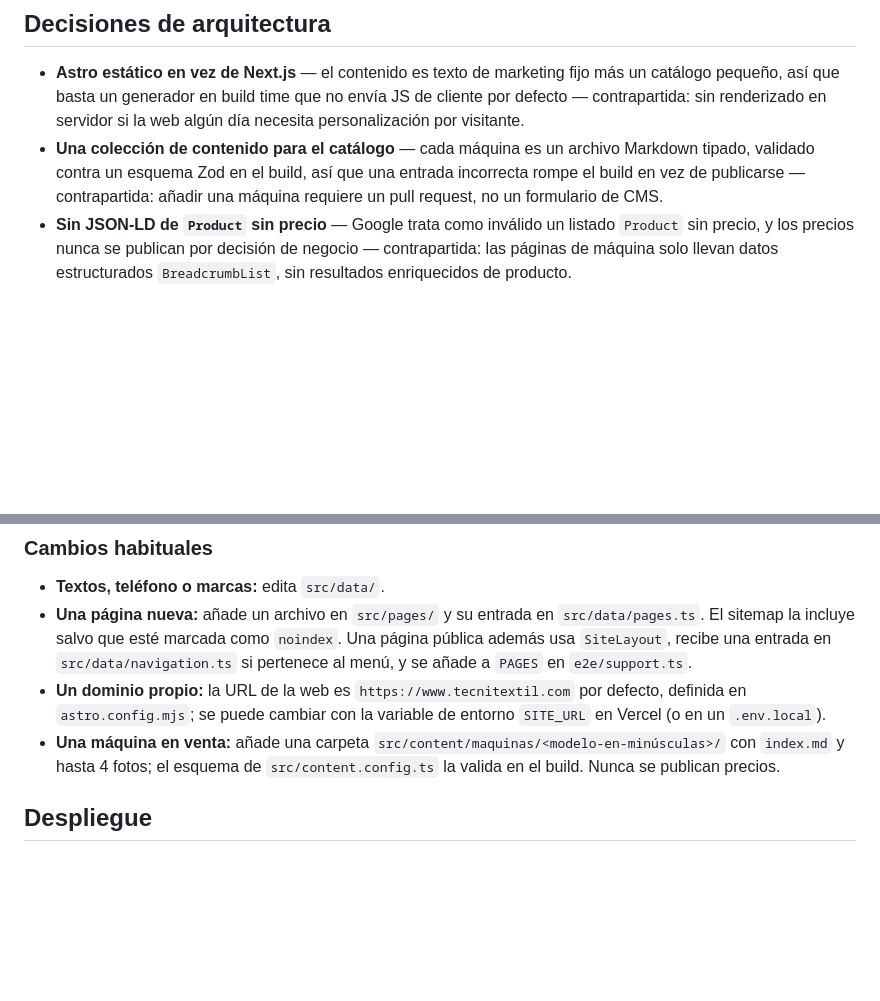
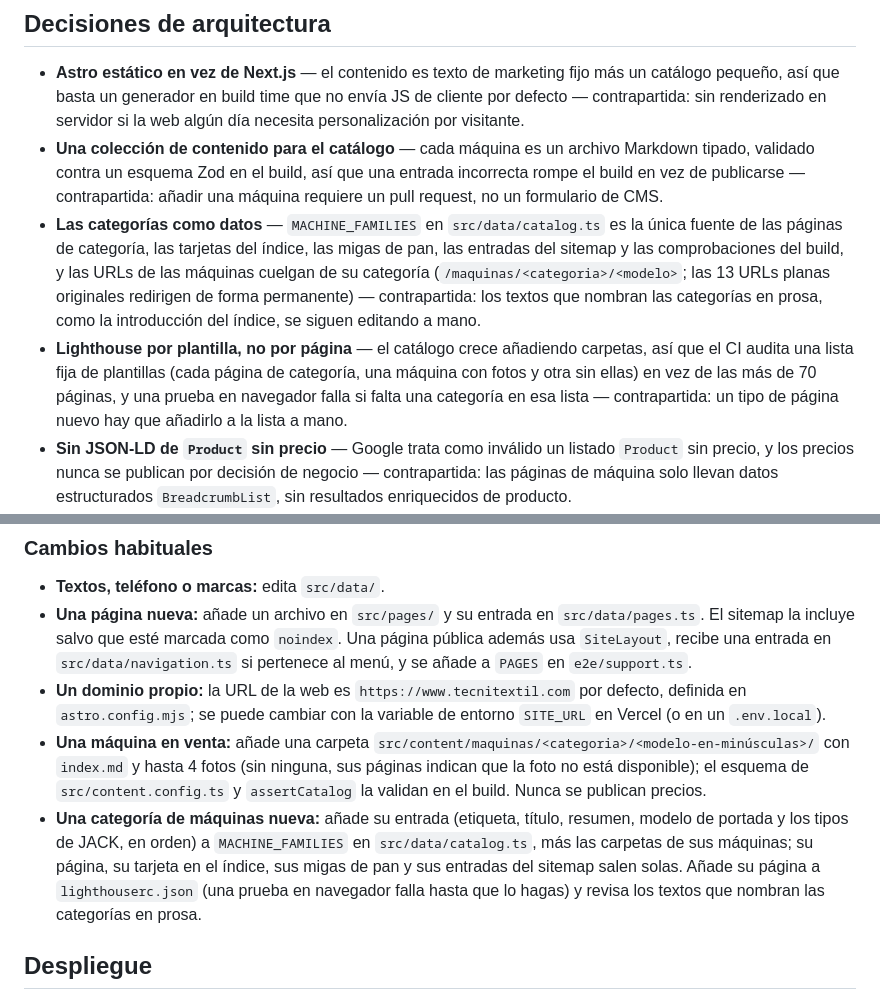
Before and after one commit to SMarinC/Tecnitextil, a Markdown page: README.es.md, 2 parts joined by grey strips. GitHub-like rendering; blank space fills up the shorter version.

```diff
--- a/README.es.md
+++ b/README.es.md
@@ -60,6 +60,8 @@ A fecha de 2026-09-23, medido en CI:
 
 - **Astro estático en vez de Next.js** — el contenido es texto de marketing fijo más un catálogo pequeño, así que basta un generador en build time que no envía JS de cliente por defecto — contrapartida: sin renderizado en servidor si la web algún día necesita personalización por visitante.
 - **Una colección de contenido para el catálogo** — cada máquina es un archivo Markdown tipado, validado contra un esquema Zod en el build, así que una entrada incorrecta rompe el build en vez de publicarse — contrapartida: añadir una máquina requiere un pull request, no un formulario de CMS.
+- **Las categorías como datos** — `MACHINE_FAMILIES` en `src/data/catalog.ts` es la única fuente de las páginas de categoría, las tarjetas del índice, las migas de pan, las entradas del sitemap y las comprobaciones del build, y las URLs de las máquinas cuelgan de su categoría (`/maquinas/<categoria>/<modelo>`; las 13 URLs planas originales redirigen de forma permanente) — contrapartida: los textos que nombran las categorías en prosa, como la introducción del índice, se siguen editando a mano.
+- **Lighthouse por plantilla, no por página** — el catálogo crece añadiendo carpetas, así que el CI audita una lista fija de plantillas (cada página de categoría, una máquina con fotos y otra sin ellas) en vez de las más de 70 páginas, y una prueba en navegador falla si falta una categoría en esa lista — contrapartida: un tipo de página nuevo hay que añadirlo a la lista a mano.
 - **Sin JSON-LD de `Product` sin precio** — Google trata como inválido un listado `Product` sin precio, y los precios nunca se publican por decisión de negocio — contrapartida: las páginas de máquina solo llevan datos estructurados `BreadcrumbList`, sin resultados enriquecidos de producto.
 - **CSP `'self'` y nada en línea** — una política que solo permite el propio dominio bloquea las etiquetas `<script>`/`<style>` inyectadas de las que depende la mayoría de XSS — contrapartida: cualquier recurso, incluido Vercel Analytics, debe alojarse en el propio dominio, y el `assetsInlineLimit` de Astro se fuerza a 0.
 - **Clics como visitas virtuales, no eventos personalizados ni una página puente** — el plan gratuito de analítica no tiene eventos personalizados, y una página puente retrasaría el toque lo suficiente para romper el enlace universal de iOS a `wa.me` — contrapartida: la actividad de contacto aparece como visitas bajo `/contactar/...`, no como eventos dedicados.
@@ -123,7 +125,8 @@ e2e/                # pruebas en navegador, un archivo por área (accessibility,
 - **Textos, teléfono o marcas:** edita `src/data/`.
 - **Una página nueva:** añade un archivo en `src/pages/` y su entrada en `src/data/pages.ts`. El sitemap la incluye salvo que esté marcada como `noindex`. Una página pública además usa `SiteLayout`, recibe una entrada en `src/data/navigation.ts` si pertenece al menú, y se añade a `PAGES` en `e2e/support.ts`.
 - **Un dominio propio:** la URL de la web es `https://www.tecnitextil.com` por defecto, definida en `astro.config.mjs`; se puede cambiar con la variable de entorno `SITE_URL` en Vercel (o en un `.env.local`).
-- **Una máquina en venta:** añade una carpeta `src/content/maquinas/<modelo-en-minúsculas>/` con `index.md` y hasta 4 fotos; el esquema de `src/content.config.ts` la valida en el build. Nunca se publican precios.
+- **Una máquina en venta:** añade una carpeta `src/content/maquinas/<categoria>/<modelo-en-minúsculas>/` con `index.md` y hasta 4 fotos (sin ninguna, sus páginas indican que la foto no está disponible); el esquema de `src/content.config.ts` y `assertCatalog` la validan en el build. Nunca se publican precios.
+- **Una categoría de máquinas nueva:** añade su entrada (etiqueta, título, resumen, modelo de portada y los tipos de JACK, en orden) a `MACHINE_FAMILIES` en `src/data/catalog.ts`, más las carpetas de sus máquinas; su página, su tarjeta en el índice, sus migas de pan y sus entradas del sitemap salen solas. Añade su página a `lighthouserc.json` (una prueba en navegador falla hasta que lo hagas) y revisa los textos que nombran las categorías en prosa.
 
 ## Despliegue
 
```
Also changed, not shown: other parts of README.es.md (+6 -6 lines), README.md (+10 -7 lines), .github/assets/screenshot-catalogue.jpg, .github/assets/screenshot-machine.jpg, .github/assets/screenshot-mobile.jpg.
